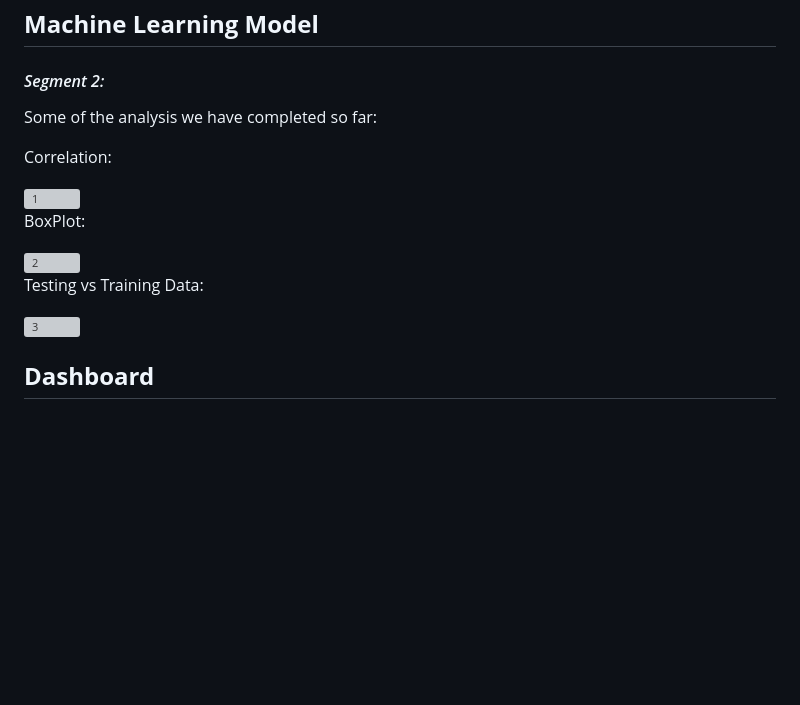
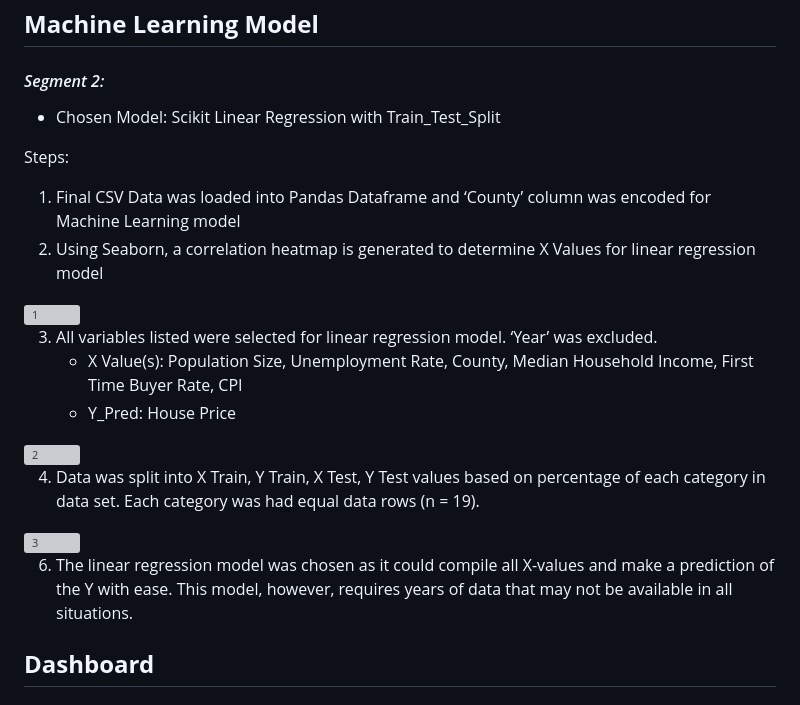
Before and after one commit to dpTuttle/final_project, a Markdown page: README.md, the part around the change. Rendered like a GitHub page; blank space fills up the shorter version; grey boxes are pictures that could not be loaded.

```diff
--- a/README.md
+++ b/README.md
@@ -49,22 +49,25 @@ We used the three separate CSV files to import and connect the data into Elephan
 
 ## **Machine Learning Model**
 #### *Segment 2:*
+* Chosen Model: Scikit Linear Regression with Train_Test_Split
 
-Some of the analysis we have completed so far:
-
-Correlation:
+Steps:
+1. Final CSV Data was loaded into Pandas Dataframe and ‘County’ column was encoded for Machine Learning model
+2. Using Seaborn, a correlation heatmap is generated to determine X Values for linear regression model
 
 <img width="500" alt="1" src="https://user-images.githubusercontent.com/110875578/212242079-e169ef95-8447-4631-af00-1452fc2c1127.png">
 
-BoxPlot:
+3. All variables listed were selected for linear regression model. ‘Year’ was excluded.
+	* X Value(s): Population Size, Unemployment Rate, County, Median Household Income, First Time Buyer Rate, CPI
+	* Y_Pred: House Price
 
 <img width="500" alt="2" src="https://user-images.githubusercontent.com/110875578/212242087-9a71937b-5b98-4ee7-a175-bb006cd15808.png">
 
-Testing vs Training Data:
+4. Data was split into X Train, Y Train, X Test, Y Test values based on percentage of each category in data set. Each category was had equal data rows (n = 19).
 
 <img width="500" alt="3" src="https://user-images.githubusercontent.com/110875578/212242094-24b9df5a-c566-463f-a239-e7664174de46.png">
 
-
+6. The linear regression model was chosen as it could compile all X-values and make a prediction of the Y with ease. This model, however, requires years of data that may not be available in all situations.
 
 ## **Dashboard**
 #### *Segment 2:*
```
